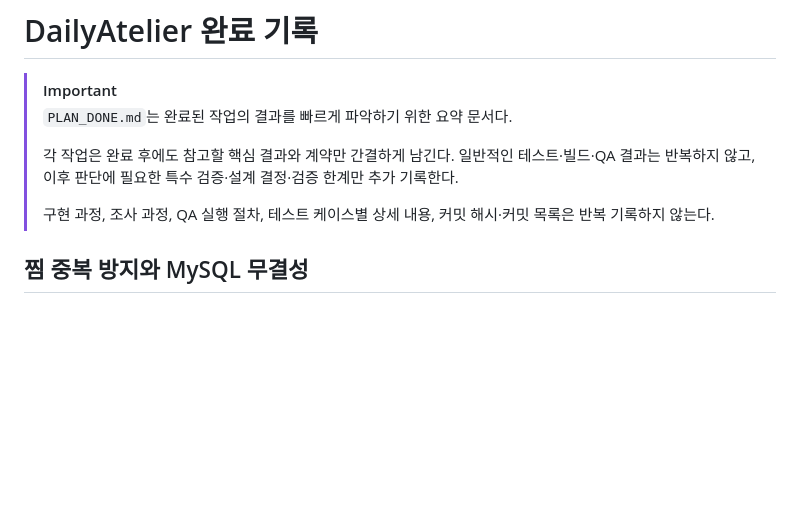
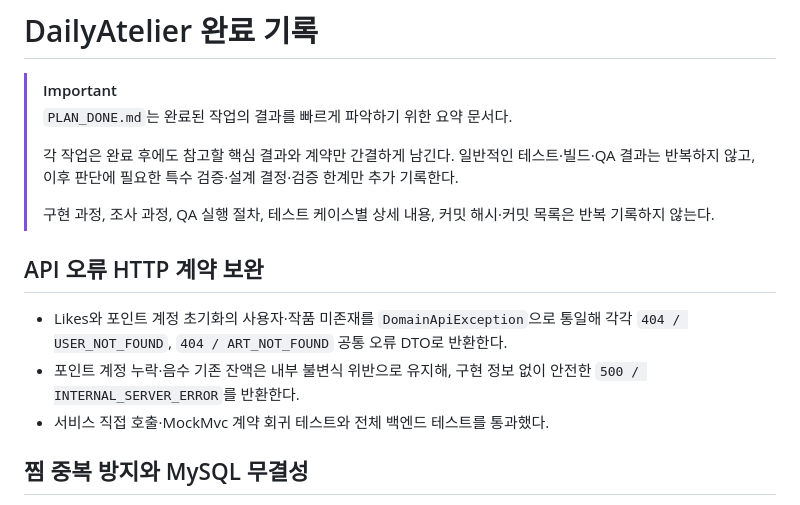
Before and after one commit to handbinu/dailyatelier, a Markdown page: PLAN_DONE.md, the part around the change. Rendered like a GitHub page; blank space fills up the shorter version.

Commit message:
chore: API 오류 계약 보완 완료 기록

```diff
--- a/PLAN_DONE.md
+++ b/PLAN_DONE.md
@@ -8,6 +8,12 @@
 >
 > 구현 과정, 조사 과정, QA 실행 절차, 테스트 케이스별 상세 내용,
 > 커밋 해시·커밋 목록은 반복 기록하지 않는다.
+
+## API 오류 HTTP 계약 보완
+
+- Likes와 포인트 계정 초기화의 사용자·작품 미존재를 `DomainApiException`으로 통일해 각각 `404 / USER_NOT_FOUND`, `404 / ART_NOT_FOUND` 공통 오류 DTO로 반환한다.
+- 포인트 계정 누락·음수 기존 잔액은 내부 불변식 위반으로 유지해, 구현 정보 없이 안전한 `500 / INTERNAL_SERVER_ERROR`를 반환한다.
+- 서비스 직접 호출·MockMvc 계약 회귀 테스트와 전체 백엔드 테스트를 통과했다.
 
 ## 찜 중복 방지와 MySQL 무결성
 
```
